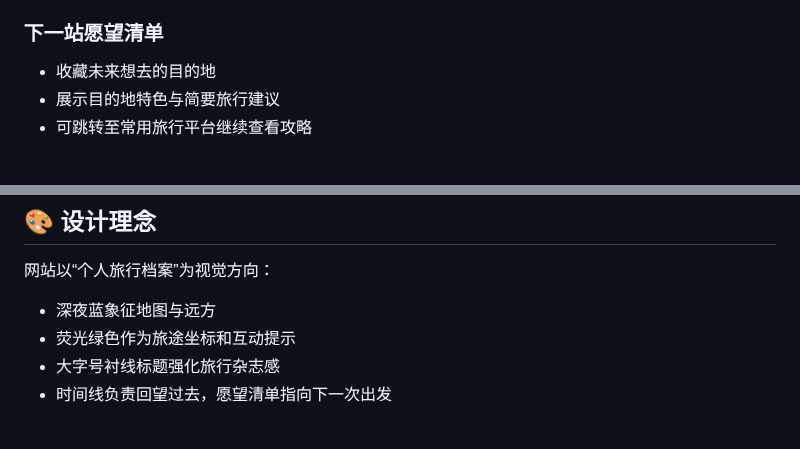
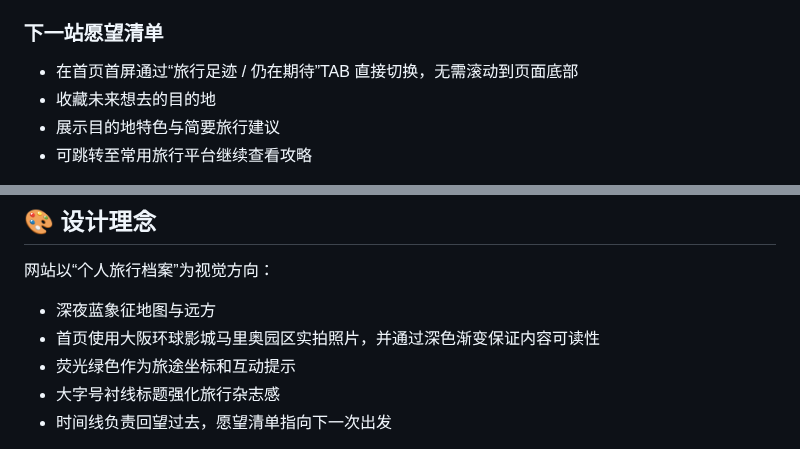
Before and after one commit to Sehuri/travel-map, a Markdown page: README.md, 2 parts joined by grey strips. Rendered like a GitHub page.

```diff
--- a/README.md
+++ b/README.md
@@ -66,6 +66,7 @@
 
 ### 下一站愿望清单
 
+- 在首页首屏通过“旅行足迹 / 仍在期待”TAB 直接切换，无需滚动到页面底部
 - 收藏未来想去的目的地
 - 展示目的地特色与简要旅行建议
 - 可跳转至常用旅行平台继续查看攻略
@@ -98,6 +99,7 @@
 网站以“个人旅行档案”为视觉方向：
 
 - 深夜蓝象征地图与远方
+- 首页使用大阪环球影城马里奥园区实拍照片，并通过深色渐变保证内容可读性
 - 荧光绿色作为旅途坐标和互动提示
 - 大字号衬线标题强化旅行杂志感
 - 时间线负责回望过去，愿望清单指向下一次出发
```
Also changed, not shown: assets/osaka-mario-hero.jpg (added), 3 other files.
